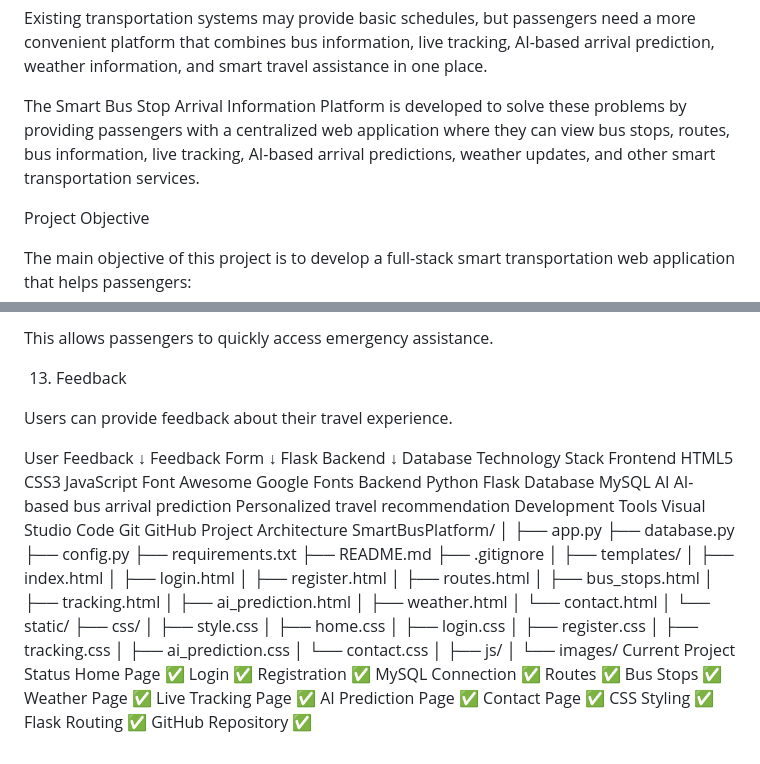
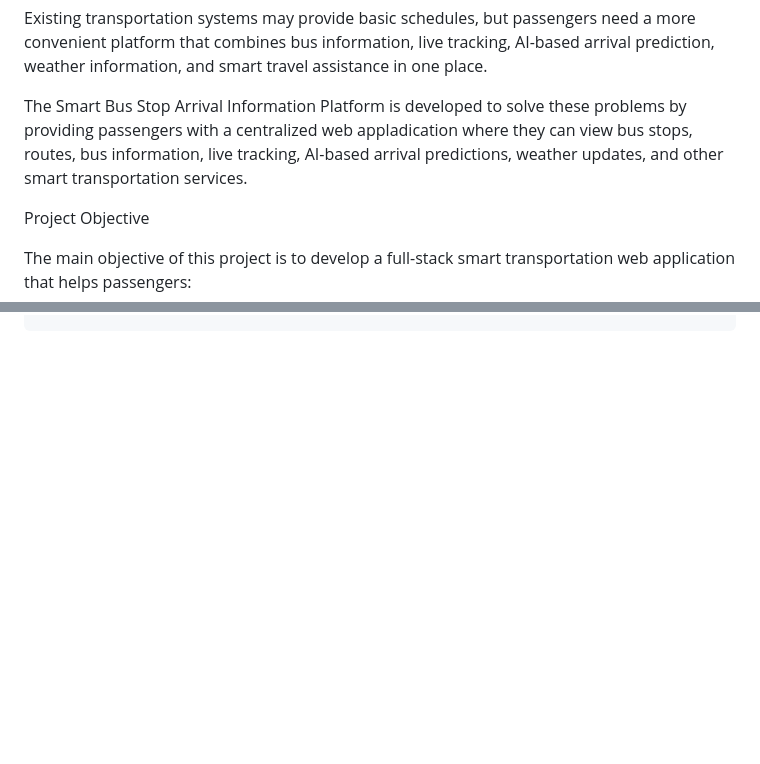
Before and after one commit to yamunapandi1203-hue/Smart-Bus-Stop-Arrival-Information-Platform, a Markdown page: README.md, 2 parts joined by grey strips. GitHub-like rendering; blank space fills up the shorter version.

```diff
--- a/README.md
+++ b/README.md
@@ -6,7 +6,7 @@ Public transportation users often face difficulties in knowing the actual bus ar
 
 Existing transportation systems may provide basic schedules, but passengers need a more convenient platform that combines bus information, live tracking, AI-based arrival prediction, weather information, and smart travel assistance in one place.
 
-The Smart Bus Stop Arrival Information Platform is developed to solve these problems by providing passengers with a centralized web application where they can view bus stops, routes, bus information, live tracking, AI-based arrival predictions, weather updates, and other smart transportation services.
+The Smart Bus Stop Arrival Information Platform is developed to solve these problems by providing passengers with a centralized web appladication where they can view bus stops, routes, bus information, live tracking, AI-based arrival predictions, weather updates, and other smart transportation services.
 
 Project Objective
 
@@ -246,80 +68,0 @@ Fire Service
-This allows passengers to quickly access emergency assistance.
-
-13. Feedback
-
-Users can provide feedback about their travel experience.
-
-User Feedback
-      ↓
-Feedback Form
-      ↓
-Flask Backend
-      ↓
-Database
-Technology Stack
-Frontend
-HTML5
-CSS3
-JavaScript
-Font Awesome
-Google Fonts
-Backend
-Python
-Flask
-Database
-MySQL
-AI
-AI-based bus arrival prediction
-Personalized travel recommendation
-Development Tools
-Visual Studio Code
-Git
-GitHub
-Project Architecture
-SmartBusPlatform/
-│
-├── app.py
-├── database.py
-├── config.py
-├── requirements.txt
-├── README.md
-├── .gitignore
-│
-├── templates/
-│   ├── index.html
-│   ├── login.html
-│   ├── register.html
-│   ├── routes.html
-│   ├── bus_stops.html
-│   ├── tracking.html
-│   ├── ai_prediction.html
-│   ├── weather.html
-│   └── contact.html
-│
-└── static/
-    ├── css/
-    │   ├── style.css
-    │   ├── home.css
-    │   ├── login.css
-    │   ├── register.css
-    │   ├── tracking.css
-    │   ├── ai_prediction.css
-    │   └── contact.css
-    │
-    ├── js/
-    │
-    └── images/
-Current Project Status
-Home Page              ✅
-Login                  ✅
-Registration            ✅
-MySQL Connection        ✅
-Routes                  ✅
-Bus Stops               ✅
-Weather Page            ✅
-Live Tracking Page      ✅
-AI Prediction Page      ✅
-Contact Page            ✅
-CSS Styling             ✅
-Flask Routing           ✅
-GitHub Repository       ✅
```
Also changed, not shown: other parts of README.md (+0 -177 lines).
